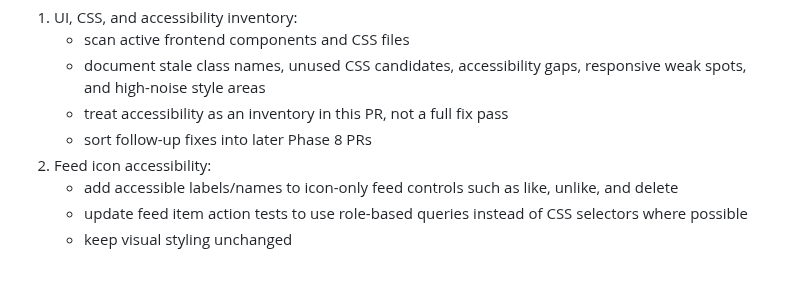
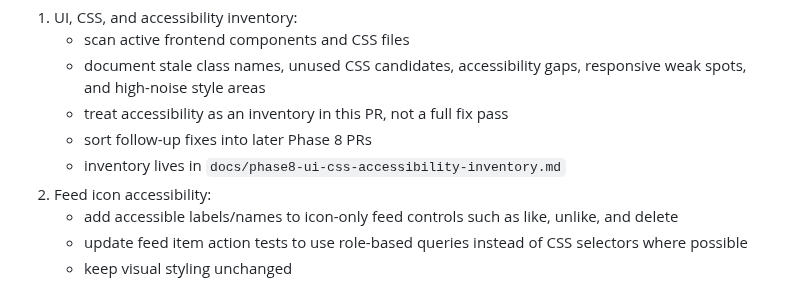
Before and after one commit to ade713/picture_me_scrolling, a Markdown page: plan.md, the part around the change. Rendered like a GitHub page.

Commit message:
Document Phase 8 UI inventory

```diff
--- a/plan.md
+++ b/plan.md
@@ -615,6 +615,7 @@ Recommended PR chunks:
      responsive weak spots, and high-noise style areas
    - treat accessibility as an inventory in this PR, not a full fix pass
    - sort follow-up fixes into later Phase 8 PRs
+   - inventory lives in `docs/phase8-ui-css-accessibility-inventory.md`
 2. Feed icon accessibility:
    - add accessible labels/names to icon-only feed controls such as like,
      unlike, and delete
```
Also changed, not shown: docs/phase8-ui-css-accessibility-inventory.md (added, +277 -0 lines).
